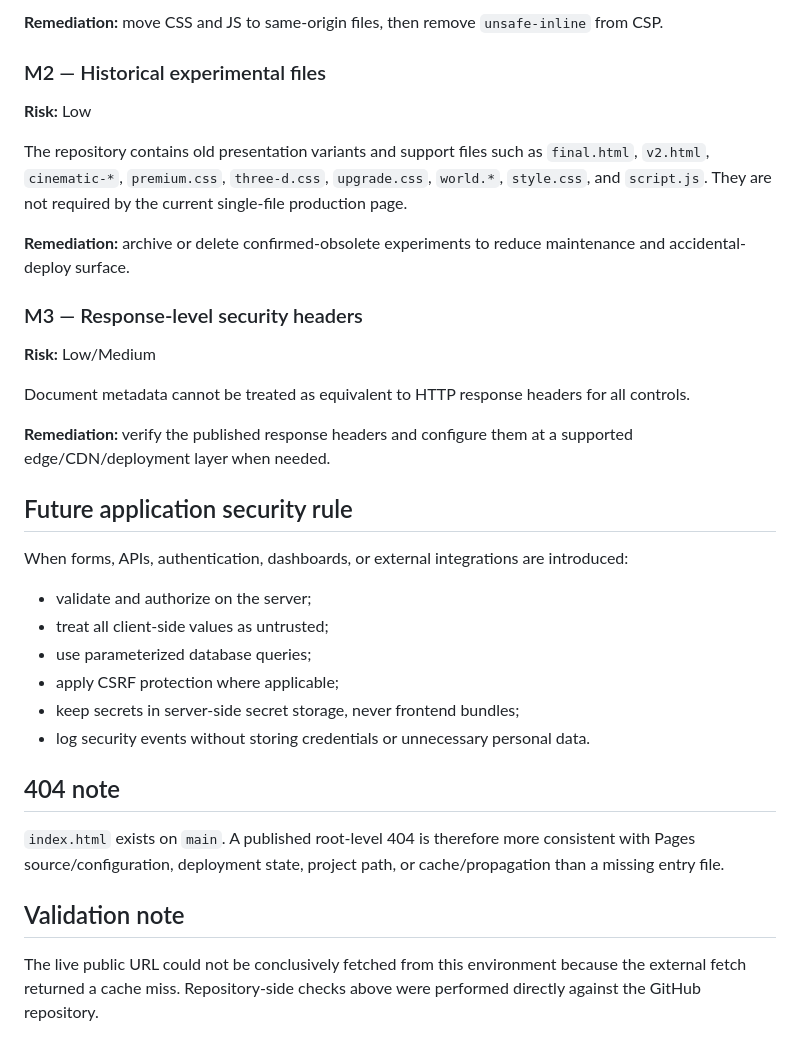
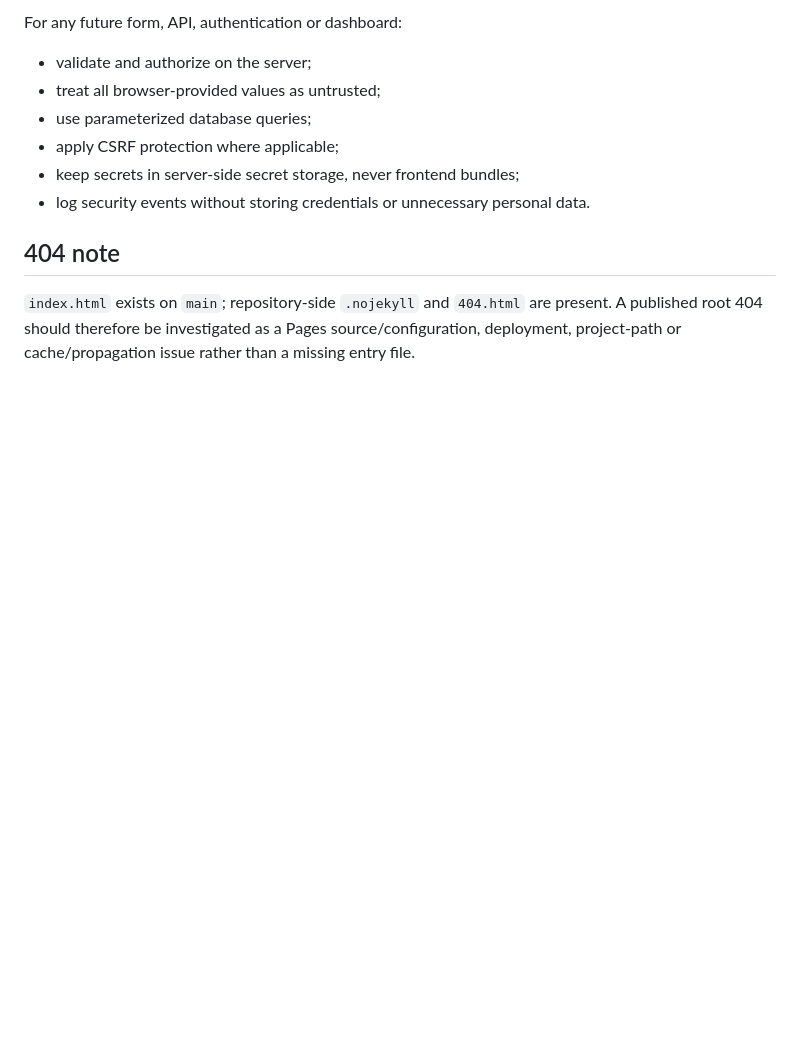
Before and after one commit to ArshiaKh2/arshia-portfolio, a Markdown page: SECURITY.md, the part around one of its changes. Drawn GitHub-style; blank space fills up the shorter version.

```diff
--- a/SECURITY.md
+++ b/SECURITY.md
@@ -42,26 +42,8 @@ Inline code prevents a strict CSP from being used today.
 
-**Remediation:** move CSS and JS to same-origin files, then remove `unsafe-inline` from CSP.
-
-### M2 — Historical experimental files
-**Risk:** Low
-
-The repository contains old presentation variants and support files such as `final.html`, `v2.html`, `cinematic-*`, `premium.css`, `three-d.css`, `upgrade.css`, `world.*`, `style.css`, and `script.js`. They are not required by the current single-file production page.
-
-**Remediation:** archive or delete confirmed-obsolete experiments to reduce maintenance and accidental-deploy surface.
-
-### M3 — Response-level security headers
-**Risk:** Low/Medium
-
-Document metadata cannot be treated as equivalent to HTTP response headers for all controls.
-
-**Remediation:** verify the published response headers and configure them at a supported edge/CDN/deployment layer when needed.
-
-## Future application security rule
-
-When forms, APIs, authentication, dashboards, or external integrations are introduced:
+For any future form, API, authentication or dashboard:
 
 - validate and authorize on the server;
-- treat all client-side values as untrusted;
+- treat all browser-provided values as untrusted;
 - use parameterized database queries;
 - apply CSRF protection where applicable;
 - keep secrets in server-side secret storage, never frontend bundles;
@@ -69,8 +51,4 @@ When forms, APIs, authentication, dashboards, or external integrations are intro
 
 ## 404 note
 
-`index.html` exists on `main`. A published root-level 404 is therefore more consistent with Pages source/configuration, deployment state, project path, or cache/propagation than a missing entry file.
-
-## Validation note
-
-The live public URL could not be conclusively fetched from this environment because the external fetch returned a cache miss. Repository-side checks above were performed directly against the GitHub repository.
+`index.html` exists on `main`; repository-side `.nojekyll` and `404.html` are present. A published root 404 should therefore be investigated as a Pages source/configuration, deployment, project-path or cache/propagation issue rather than a missing entry file.
```
Also changed, not shown: other parts of SECURITY.md (+24 -24 lines).
